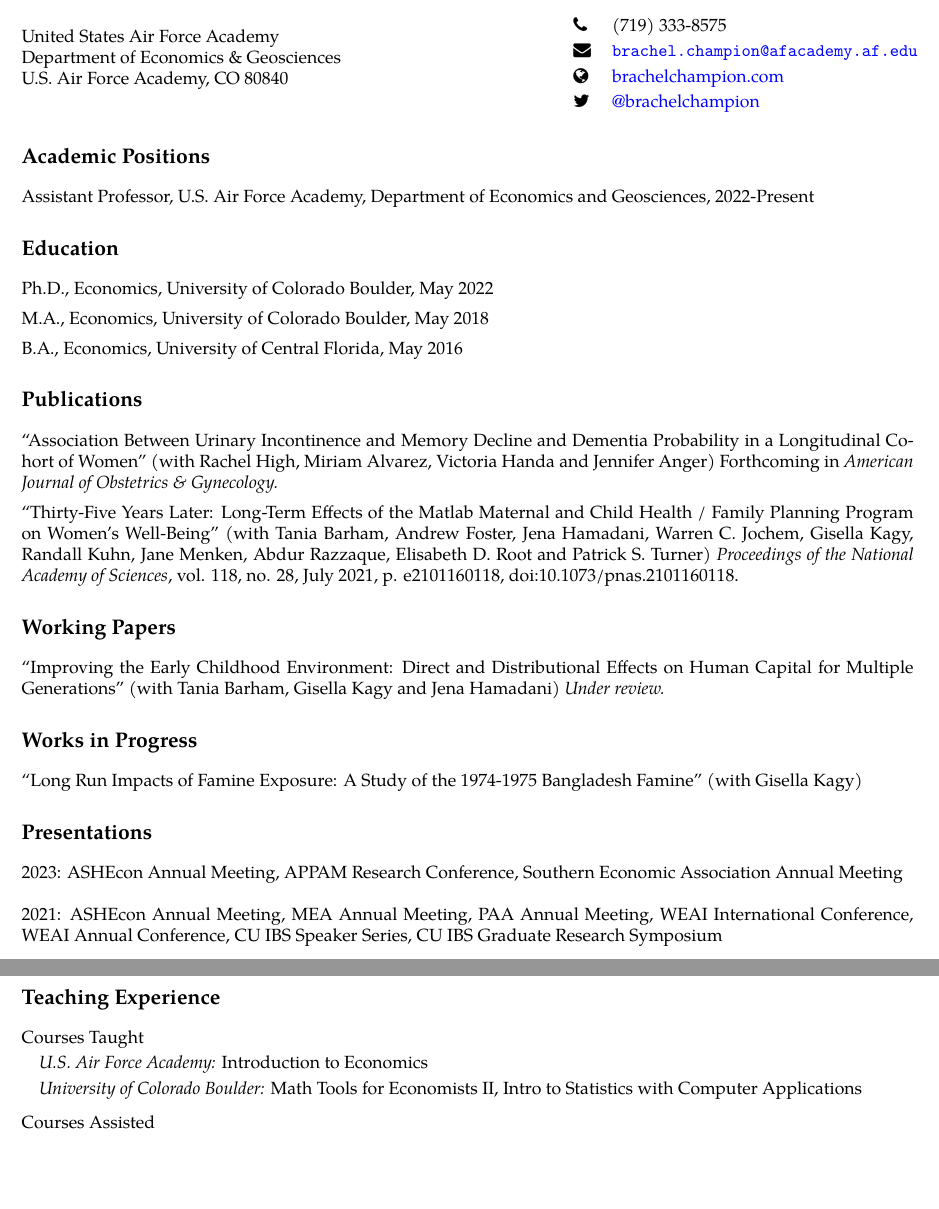
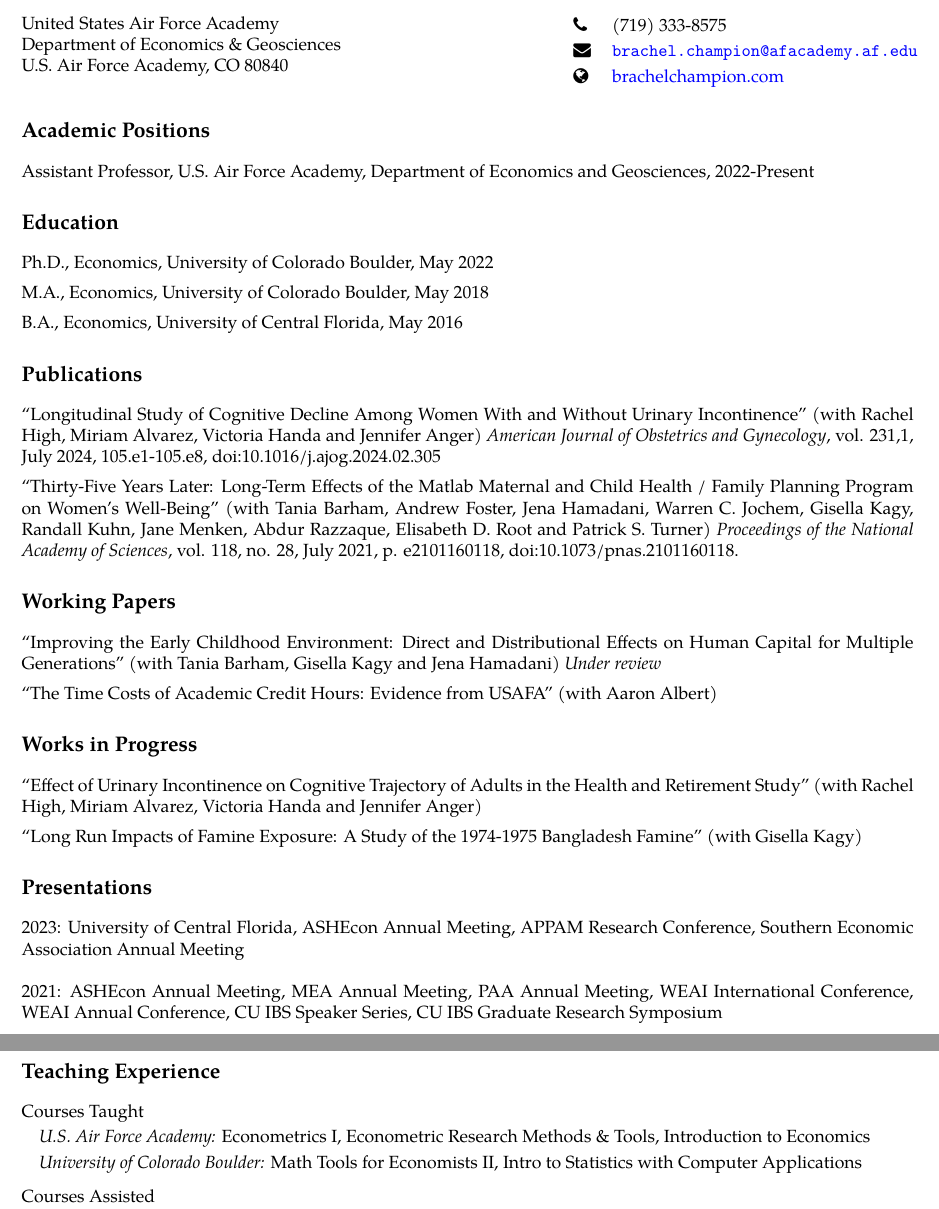
Before and after one commit to brachchampion/cv, a LaTeX CV (cv_champion.tex): two parts of pages 1 and 2 of 2, joined at a grey line, cut so that both start at the same text, the shorter picture padded with empty space. Compiled offline with pdfLaTeX.

Commit message:
updated cv

```diff
--- a/cv_champion.tex
+++ b/cv_champion.tex
@@ -96,8 +96,6 @@ anchorcolor = blue]{hyperref}
   \faPhone    & (719) 333-8575                                                                  \\ [.25em]
   \faEnvelope & \href{mailto:brachel.champion@afacademy.af.edu}{\tt brachel.champion@afacademy.af.edu}  \\ [.25em]
 	\faGlobe    & \href{https://brachelchampion.com}{brachelchampion.com}                         \\ [.25em]
-	\faTwitter  & \href{https://twitter.com/brachelchampion}{@brachelchampion}                    \\ [.25em]
-  %\faGithub   & \href{https://github.com/brachchampion}{brachchampion}
   \end{tabular}
 \end{minipage}
 \section*{Academic Positions}
@@ -110,19 +108,23 @@ anchorcolor = blue]{hyperref}
   B.A., Economics, University of Central Florida, May 2016
 
 \section*{Publications}
-``Association Between Urinary Incontinence and Memory Decline and Dementia Probability in a Longitudinal Cohort of Women'' (with Rachel High, Miriam Alvarez, Victoria Handa and Jennifer Anger) Forthcoming in \textit{American Journal of Obstetrics \& Gynecology.}
+``Longitudinal Study of Cognitive Decline Among Women With and Without Urinary Incontinence'' (with Rachel High, Miriam Alvarez, Victoria Handa and Jennifer Anger)  \textit{American Journal of Obstetrics and Gynecology}, vol. 231,1, July 2024, 105.e1-105.e8, doi:10.1016/j.ajog.2024.02.305
 \\[.5em]
 ``Thirty-Five Years Later: Long-Term Effects of the Matlab Maternal and Child Health / Family Planning Program on Women's Well-Being'' (with Tania Barham, Andrew Foster, Jena Hamadani, Warren C. Jochem, Gisella Kagy, Randall Kuhn, Jane Menken, Abdur Razzaque, Elisabeth D. Root and Patrick S. Turner) \textit{Proceedings of the National Academy of Sciences}, vol. 118, no. 28, July 2021, p. e2101160118, doi:10.1073/pnas.2101160118.
 
 
 \section*{Working Papers}
-``Improving the Early Childhood Environment: Direct and Distributional Effects on Human Capital for Multiple Generations'' (with Tania Barham, Gisella Kagy and Jena Hamadani) \textit{Under review.}
+``Improving the Early Childhood Environment: Direct and Distributional Effects on Human Capital for Multiple Generations'' (with Tania Barham, Gisella Kagy and Jena Hamadani) \textit{Under review}
+\\[.5em]
+``The Time Costs of Academic Credit Hours: Evidence from USAFA'' (with Aaron Albert)
 
 \section*{Works in Progress}
+``Effect of Urinary Incontinence on Cognitive Trajectory of Adults in the Health and Retirement Study'' (with Rachel High, Miriam Alvarez, Victoria Handa and Jennifer Anger)
+\\[.5em]
 ``Long Run Impacts of Famine Exposure: A Study of the 1974-1975 Bangladesh Famine'' (with Gisella Kagy)
 
 \section*{Presentations}
-2023: ASHEcon Annual Meeting, APPAM Research Conference, Southern Economic Association Annual Meeting
+2023: University of Central Florida, ASHEcon Annual Meeting, APPAM Research Conference, Southern Economic Association Annual Meeting
 \newline\newline
 2021: ASHEcon Annual Meeting, MEA Annual Meeting, PAA Annual Meeting, WEAI International Conference, WEAI Annual Conference, CU IBS Speaker Series, CU IBS Graduate Research Symposium
 \newline\newline
@@ -136,7 +138,7 @@ Organizer, Graduate Student Research Seminar, \textit{University of Colorado Bou
 \section*{Teaching Experience}
   Courses Taught
   \begin{itemize}[topsep=2pt,itemsep=-1pt,leftmargin=1em]
-    \item[] \textit{U.S. Air Force Academy:} Introduction to Economics
+    \item[] \textit{U.S. Air Force Academy:} Econometrics I, Econometric Research Methods \& Tools, Introduction to Economics
     \item[] \textit{University of Colorado Boulder:} Math Tools for Economists II, Intro to Statistics with Computer Applications
   \end{itemize}
   \vspace*{.5em}
```
Also changed, not shown: cv_champion.pdf.
